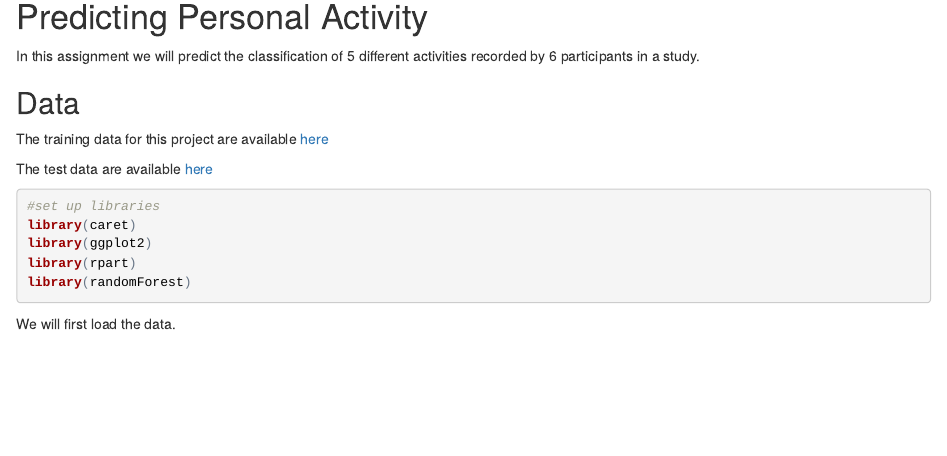
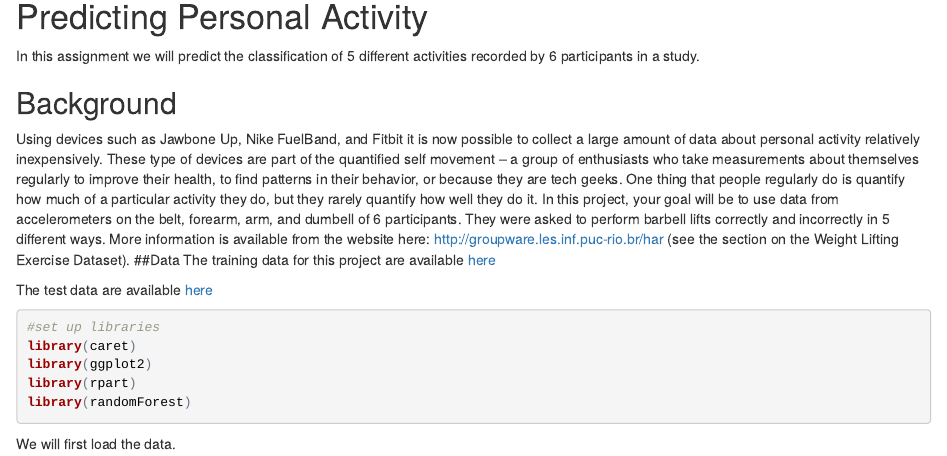
Before and after one commit to simbosky/coursera-practical-machine-learning, an R Markdown document (PML-WK4.Rmd): the page in a window 1100 px wide, from 140 px down. The pictures show the output file PML-WK4.html that the author committed with the source, opened offline.

Commit message:
second commit

```diff
--- a/PML-WK4.Rmd
+++ b/PML-WK4.Rmd
@@ -7,6 +7,8 @@
 #Predicting Personal Activity
 In this assignment we will predict the classification of 5 different activities recorded by 6 participants in a study.
 
+##Background
+Using devices such as Jawbone Up, Nike FuelBand, and Fitbit it is now possible to collect a large amount of data about personal activity relatively inexpensively. These type of devices are part of the quantified self movement – a group of enthusiasts who take measurements about themselves regularly to improve their health, to find patterns in their behavior, or because they are tech geeks. One thing that people regularly do is quantify how much of a particular activity they do, but they rarely quantify how well they do it. In this project, your goal will be to use data from accelerometers on the belt, forearm, arm, and dumbell of 6 participants. They were asked to perform barbell lifts correctly and incorrectly in 5 different ways. More information is available from the website here: http://groupware.les.inf.puc-rio.br/har (see the section on the Weight Lifting Exercise Dataset).
 ##Data
 The training data for this project are available [here](https://d396qusza40orc.cloudfront.net/predmachlearn/pml-training.csv)
 
```
Also changed, not shown: PML-WK4.html.
